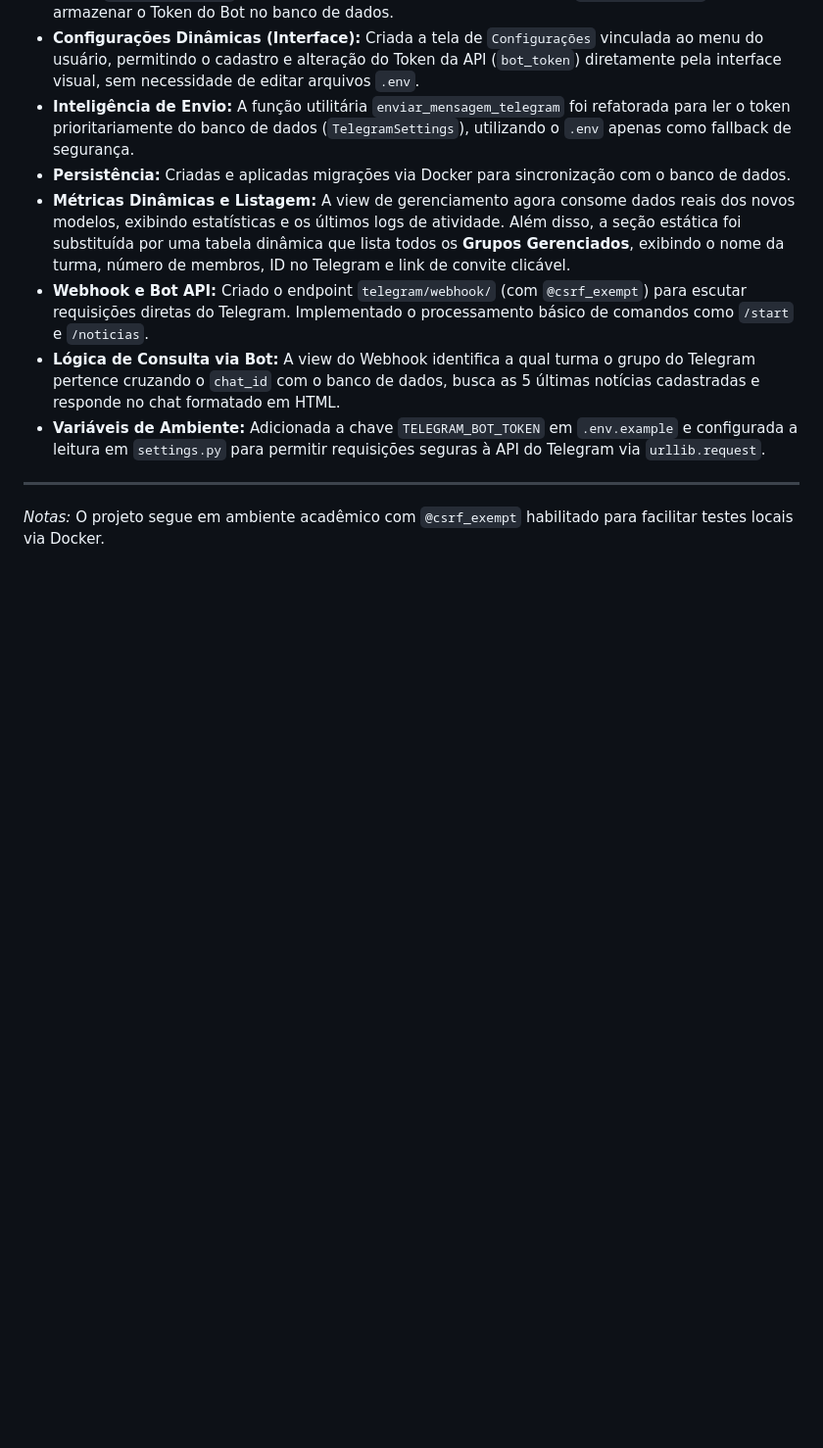
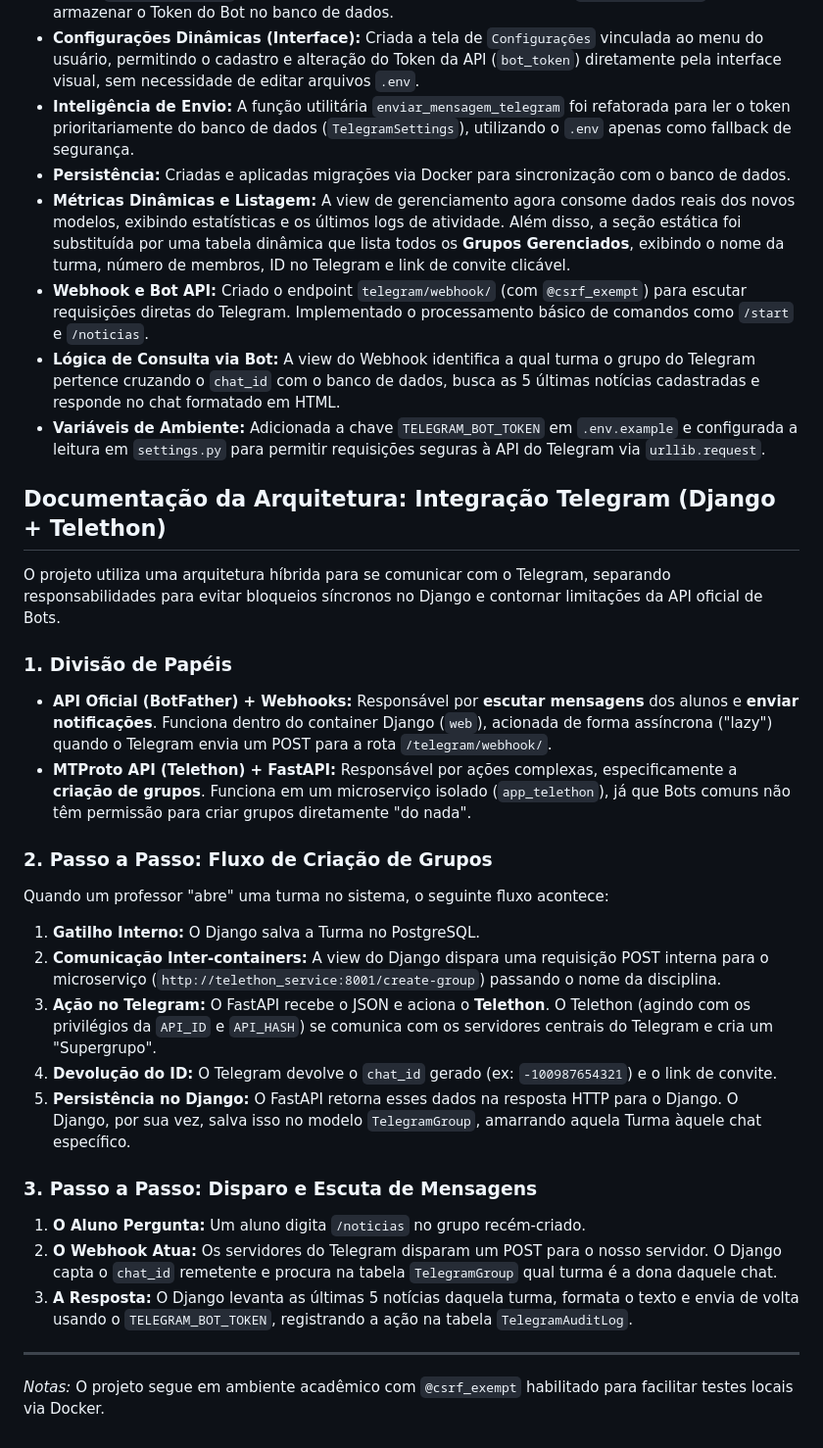
Before and after one commit to Eduardo-Porfirio/final_topicos, a Markdown page: alteracoes.md, the part around the change. Shown at 98% size. Rendered like a GitHub page; blank space fills up the shorter version.

Commit message:
Alterações gravadas, apenas isso

```diff
--- a/alteracoes.md
+++ b/alteracoes.md
@@ -60,5 +60,26 @@ Este arquivo documenta as principais mudanças realizadas no projeto, com foco e
 - **Lógica de Consulta via Bot:** A view do Webhook identifica a qual turma o grupo do Telegram pertence cruzando o `chat_id` com o banco de dados, busca as 5 últimas notícias cadastradas e responde no chat formatado em HTML.
 - **Variáveis de Ambiente:** Adicionada a chave `TELEGRAM_BOT_TOKEN` em `.env.example` e configurada a leitura em `settings.py` para permitir requisições seguras à API do Telegram via `urllib.request`.
 
+## Documentação da Arquitetura: Integração Telegram (Django + Telethon)
+
+O projeto utiliza uma arquitetura híbrida para se comunicar com o Telegram, separando responsabilidades para evitar bloqueios síncronos no Django e contornar limitações da API oficial de Bots.
+
+### 1. Divisão de Papéis
+*   **API Oficial (BotFather) + Webhooks:** Responsável por **escutar mensagens** dos alunos e **enviar notificações**. Funciona dentro do container Django (`web`), acionada de forma assíncrona ("lazy") quando o Telegram envia um POST para a rota `/telegram/webhook/`.
+*   **MTProto API (Telethon) + FastAPI:** Responsável por ações complexas, especificamente a **criação de grupos**. Funciona em um microserviço isolado (`app_telethon`), já que Bots comuns não têm permissão para criar grupos diretamente "do nada".
+
+### 2. Passo a Passo: Fluxo de Criação de Grupos
+Quando um professor "abre" uma turma no sistema, o seguinte fluxo acontece:
+1.  **Gatilho Interno:** O Django salva a Turma no PostgreSQL.
+2.  **Comunicação Inter-containers:** A view do Django dispara uma requisição POST interna para o microserviço (`http://telethon_service:8001/create-group`) passando o nome da disciplina.
+3.  **Ação no Telegram:** O FastAPI recebe o JSON e aciona o **Telethon**. O Telethon (agindo com os privilégios da `API_ID` e `API_HASH`) se comunica com os servidores centrais do Telegram e cria um "Supergrupo".
+4.  **Devolução do ID:** O Telegram devolve o `chat_id` gerado (ex: `-100987654321`) e o link de convite.
+5.  **Persistência no Django:** O FastAPI retorna esses dados na resposta HTTP para o Django. O Django, por sua vez, salva isso no modelo `TelegramGroup`, amarrando aquela Turma àquele chat específico.
+
+### 3. Passo a Passo: Disparo e Escuta de Mensagens
+1.  **O Aluno Pergunta:** Um aluno digita `/noticias` no grupo recém-criado.
+2.  **O Webhook Atua:** Os servidores do Telegram disparam um POST para o nosso servidor. O Django capta o `chat_id` remetente e procura na tabela `TelegramGroup` qual turma é a dona daquele chat.
+3.  **A Resposta:** O Django levanta as últimas 5 notícias daquela turma, formata o texto e envia de volta usando o `TELEGRAM_BOT_TOKEN`, registrando a ação na tabela `TelegramAuditLog`.
+
 ---
 *Notas:* O projeto segue em ambiente acadêmico com `@csrf_exempt` habilitado para facilitar testes locais via Docker.
```
